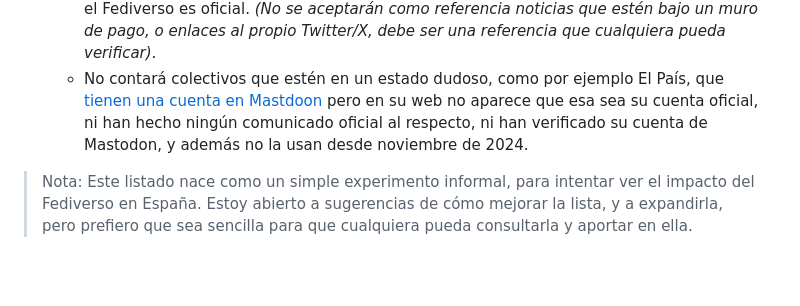
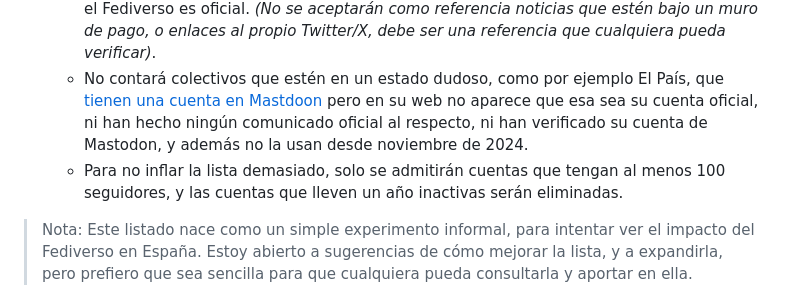
Before and after one commit to nepo-dev/spain-into-the-fediverse, a Markdown page: readme.md, the part around the change. Drawn GitHub-style; blank space fills up the shorter version.

Commit message:
Add new rule

```diff
--- a/readme.md
+++ b/readme.md
@@ -11,6 +11,7 @@ Actualmente está mantenida por [Antimundo](antimundo.es), intentando mantener l
 - Este listado será exigente:
     - Todos los elementos de esta lista contarán con una fuente para verificar que esa cuenta en el Fediverso es oficial. _(No se aceptarán como referencia noticias que estén bajo un muro de pago, o enlaces al propio Twitter/X, debe ser una referencia que cualquiera pueda verificar)_.
     - No contará colectivos que estén en un estado dudoso, como por ejemplo El País, que [tienen una cuenta en Mastdoon](https://mastodon.social/@el_pais) pero en su web no aparece que esa sea su cuenta oficial, ni han hecho ningún comunicado oficial al respecto, ni han verificado su cuenta de Mastodon, y además no la usan desde noviembre de 2024.
+    - Para no inflar la lista demasiado, solo se admitirán cuentas que tengan al menos 100 seguidores, y las cuentas que lleven un año inactivas serán eliminadas.
 
 > Nota:
 > Este listado nace como un simple experimento informal, para intentar ver el impacto del Fediverso en España. Estoy abierto a sugerencias de cómo mejorar la lista, y a expandirla, pero prefiero que sea sencilla para que cualquiera pueda consultarla y aportar en ella.
```
